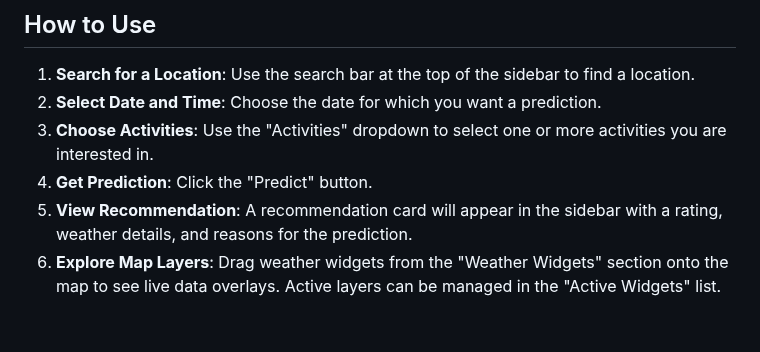
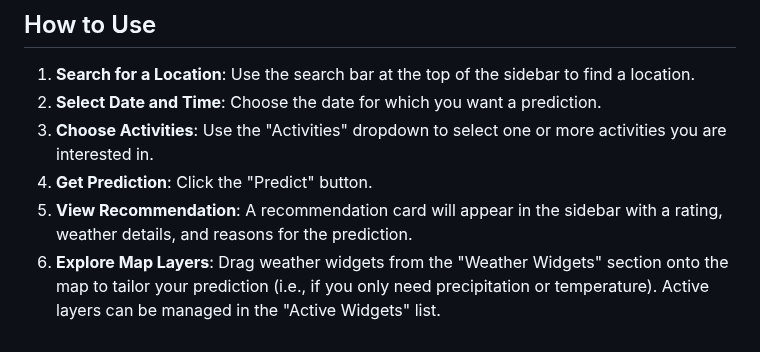
Before and after one commit to vimanga-x64/NASA-Hackathon-Weather_APP, a Markdown page: README.md, the part around one of its changes. GitHub-like rendering.

Commit message:
Clarify map layer exploration instructions
Updated the instructions for exploring map layers to clarify the customization of predictions.

```diff
--- a/README.md
+++ b/README.md
@@ -114,4 +116,4 @@ The Vite development server will start, and you can access the application at `h
 3.  **Choose Activities**: Use the "Activities" dropdown to select one or more activities you are interested in.
 4.  **Get Prediction**: Click the "Predict" button.
 5.  **View Recommendation**: A recommendation card will appear in the sidebar with a rating, weather details, and reasons for the prediction.
-6.  **Explore Map Layers**: Drag weather widgets from the "Weather Widgets" section onto the map to see live data overlays. Active layers can be managed in the "Active Widgets" list.
+6.  **Explore Map Layers**: Drag weather widgets from the "Weather Widgets" section onto the map to tailor your prediction (i.e., if you only need precipitation or temperature). Active layers can be managed in the "Active Widgets" list.
```
Also changed, not shown: other parts of README.md (+2 -0 lines).
